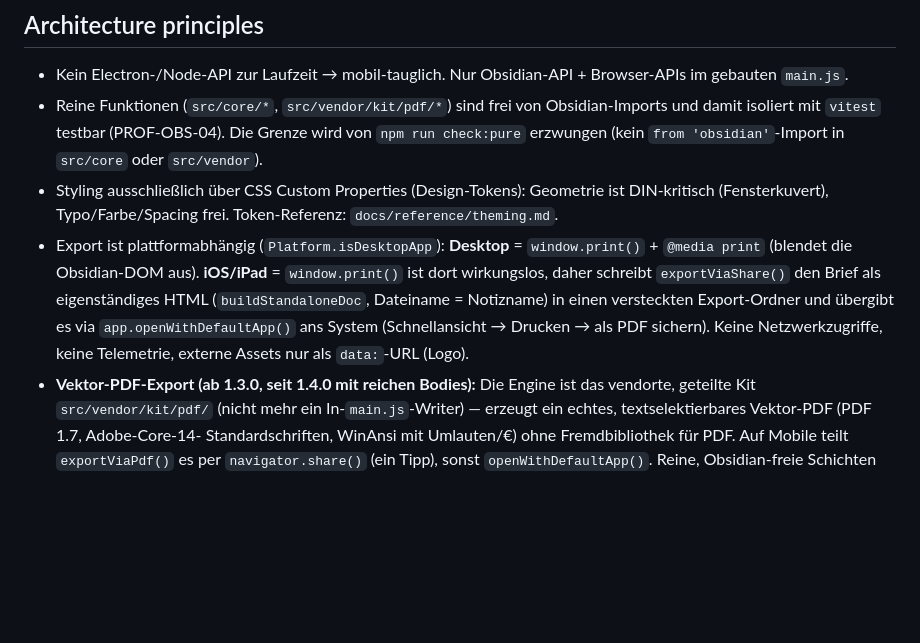
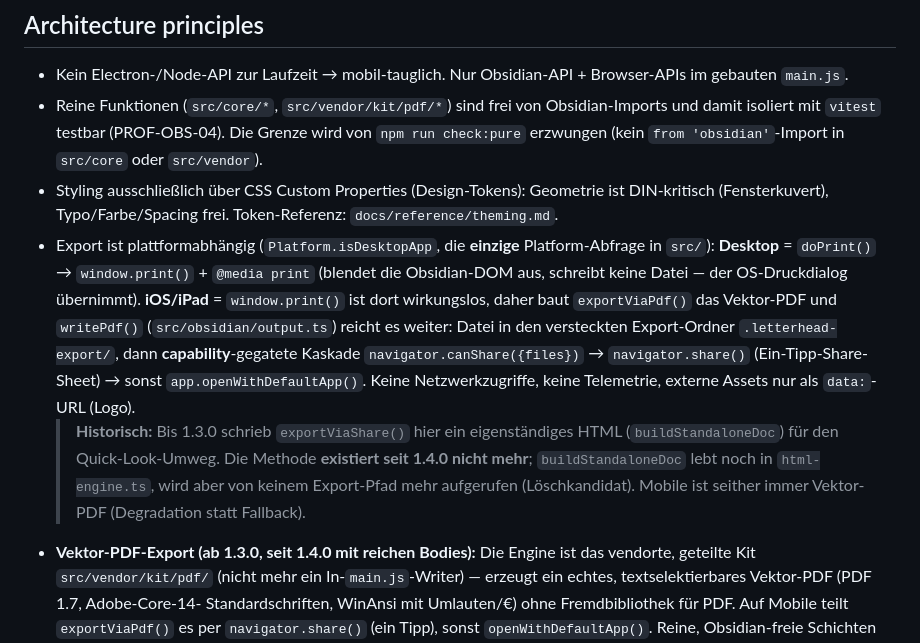
Before and after one commit to johannes-kaindl/obsidian-letterhead, a Markdown page: AGENTS.md, the part around the change. Drawn GitHub-style; blank space fills up the shorter version.

Commit message:
docs(agents): Export-Beschreibung auf den 1.4.0-Stand (exportViaShare ist weg)
Die Architektur-Sektion beschrieb exportViaShare() als aktiven iOS-Weg — die
Methode wurde beim 1.4.0-Umbau entfernt und existiert seit dem Release nicht
mehr. Jede Session liest die AGENTS.md als Wahrheit; eine falsche Beschreibung
dort schickt den Nächsten auf einen Code-Pfad, den es nicht gibt.

Jetzt korrekt: exportViaPdf() + writePdf() mit der capability-gegateten Kaskade
(canShare → share → openWithDefaultApp), Desktop unverändert doPrint().
Der alte Weg als historische Notiz behalten, inkl. Hinweis dass
buildStandaloneDoc noch existiert, aber von keinem Export-Pfad mehr aufgerufen
wird (Löschkandidat).

Co-Authored-By: Claude Opus 4.8 (1M context) <noreply@anthropic.com>

```diff
--- a/AGENTS.md
+++ b/AGENTS.md
@@ -28,13 +28,20 @@ nicht committet) und läuft auf Mobile ohne Node/Electron-APIs.
 - Styling ausschließlich über CSS Custom Properties (Design-Tokens): Geometrie ist
   DIN-kritisch (Fensterkuvert), Typo/Farbe/Spacing frei. Token-Referenz:
   `docs/reference/theming.md`.
-- Export ist plattformabhängig (`Platform.isDesktopApp`): **Desktop** =
-  `window.print()` + `@media print` (blendet die Obsidian-DOM aus). **iOS/iPad** =
-  `window.print()` ist dort wirkungslos, daher schreibt `exportViaShare()` den Brief
-  als eigenständiges HTML (`buildStandaloneDoc`, Dateiname = Notizname) in einen
-  versteckten Export-Ordner und übergibt es via `app.openWithDefaultApp()` ans System
-  (Schnellansicht → Drucken → als PDF sichern). Keine Netzwerkzugriffe, keine
-  Telemetrie, externe Assets nur als `data:`-URL (Logo).
+- Export ist plattformabhängig (`Platform.isDesktopApp`, die **einzige** Platform-Abfrage
+  in `src/`): **Desktop** = `doPrint()` → `window.print()` + `@media print` (blendet die
+  Obsidian-DOM aus, schreibt keine Datei — der OS-Druckdialog übernimmt). **iOS/iPad** =
+  `window.print()` ist dort wirkungslos, daher baut `exportViaPdf()` das Vektor-PDF und
+  `writePdf()` (`src/obsidian/output.ts`) reicht es weiter: Datei in den versteckten
+  Export-Ordner `.letterhead-export/`, dann **capability**-gegatete Kaskade
+  `navigator.canShare({files})` → `navigator.share()` (Ein-Tipp-Share-Sheet) → sonst
+  `app.openWithDefaultApp()`. Keine Netzwerkzugriffe, keine Telemetrie, externe Assets
+  nur als `data:`-URL (Logo).
+  > **Historisch:** Bis 1.3.0 schrieb `exportViaShare()` hier ein eigenständiges HTML
+  > (`buildStandaloneDoc`) für den Quick-Look-Umweg. Die Methode **existiert seit 1.4.0
+  > nicht mehr**; `buildStandaloneDoc` lebt noch in `html-engine.ts`, wird aber von keinem
+  > Export-Pfad mehr aufgerufen (Löschkandidat). Mobile ist seither immer Vektor-PDF
+  > (Degradation statt Fallback).
 - **Vektor-PDF-Export (ab 1.3.0, seit 1.4.0 mit reichen Bodies):** Die Engine ist das
   vendorte, geteilte Kit `src/vendor/kit/pdf/` (nicht mehr ein In-`main.js`-Writer) —
   erzeugt ein echtes, textselektierbares Vektor-PDF (PDF 1.7, Adobe-Core-14-
```
